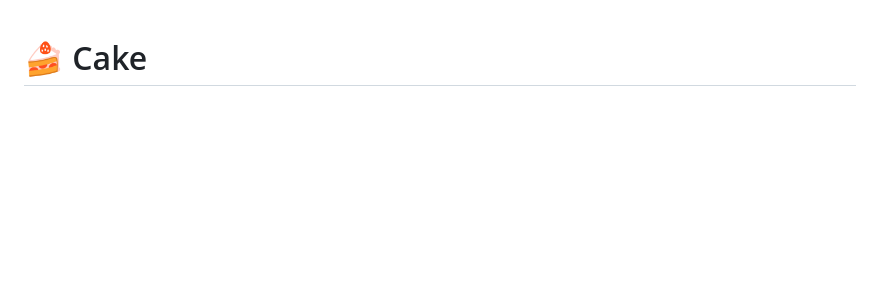
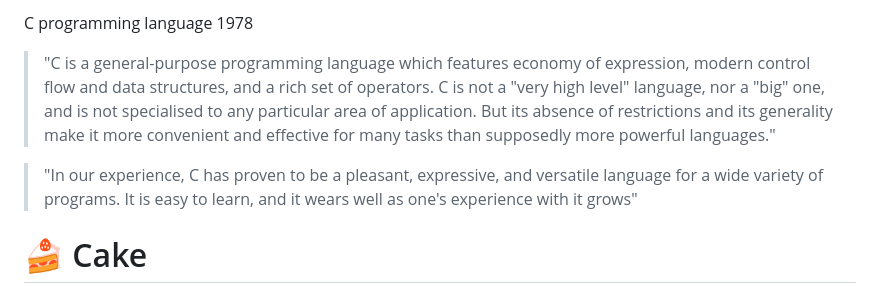
Before and after one commit to thradams/cake, a Markdown page: README.md, the part around the change. GitHub-like rendering; blank space fills up the shorter version.

```diff
--- a/README.md
+++ b/README.md
@@ -1,3 +1,9 @@
+
+C programming language 1978
+
+> "C is a general-purpose programming language which features economy of expression, modern control flow and data structures, and a rich set of operators. C is not a "very high level" language, nor a "big" one, and is not specialised to any particular area of application. But its absence of restrictions and its generality make it more convenient and effective for many tasks than supposedly more powerful languages."
+
+> "In our experience, C has proven to be a pleasant, expressive, and versatile language for a wide variety of programs. It is easy to learn, and it wears well as one's experience with it grows"
 
 # 🍰 Cake
 
```
